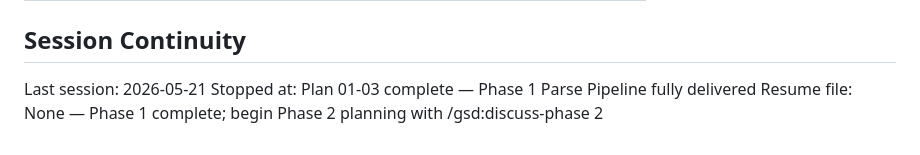
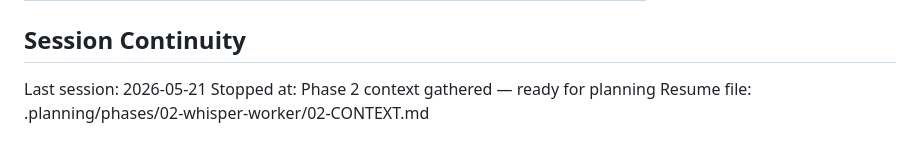
Before and after one commit to whonoahexe/voicefill, a Markdown page: .planning/STATE.md, the part around the change. Drawn GitHub-style.

Commit message:
docs(state): record phase 2 context session

```diff
--- a/.planning/STATE.md
+++ b/.planning/STATE.md
@@ -80,5 +80,5 @@ None yet.
 ## Session Continuity
 
 Last session: 2026-05-21
-Stopped at: Plan 01-03 complete — Phase 1 Parse Pipeline fully delivered
-Resume file: None — Phase 1 complete; begin Phase 2 planning with /gsd:discuss-phase 2
+Stopped at: Phase 2 context gathered — ready for planning
+Resume file: .planning/phases/02-whisper-worker/02-CONTEXT.md
```
